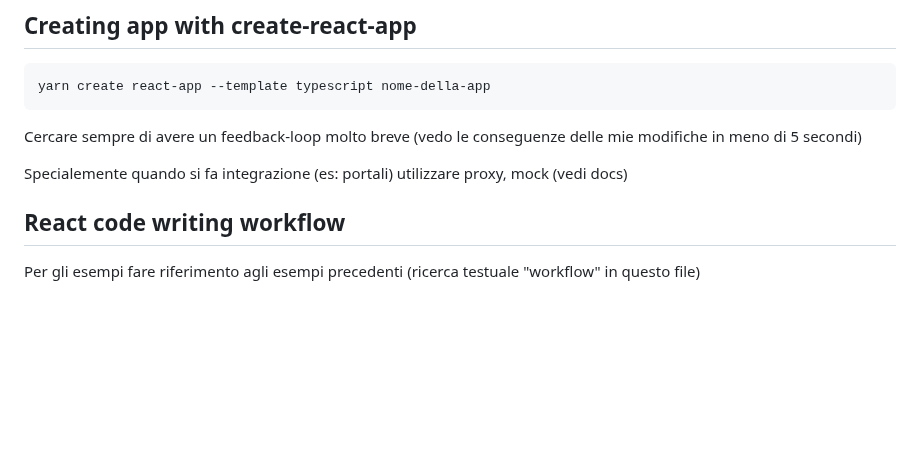
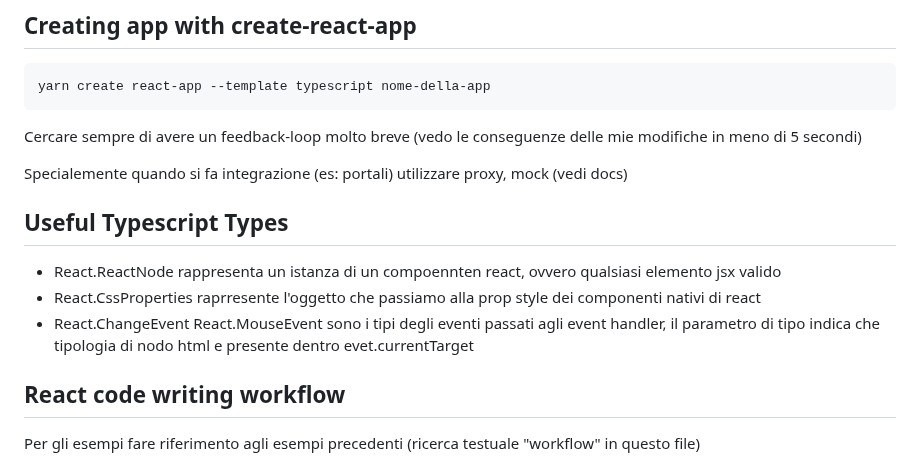
Before and after one commit to freddi301/react-materials, a Markdown page: Course.md, the part around one of its changes. GitHub-like rendering; blank space fills up the shorter version.

```diff
--- a/Course.md
+++ b/Course.md
@@ -3355,6 +3377,12 @@ yarn create react-app --template typescript nome-della-app
 Cercare sempre di avere un feedback-loop molto breve (vedo le conseguenze delle mie modifiche in meno di 5 secondi)
 
 Specialemente quando si fa integrazione (es: portali) utilizzare proxy, mock (vedi docs)
+
+## Useful Typescript Types
+
+- React.ReactNode rappresenta un istanza di un compoennten react, ovvero qualsiasi elemento jsx valido
+- React.CssProperties raprresente l'oggetto che passiamo alla prop style dei componenti nativi di react
+- React.ChangeEvent<HTMLInputElement> React.MouseEvent<HTMLDivElement> sono i tipi degli eventi passati agli event handler, il parametro di tipo indica che tipologia di nodo html e presente dentro evet.currentTarget
 
 ## React code writing workflow
 
```
Also changed, not shown: other parts of Course.md (+35 -0 lines).
